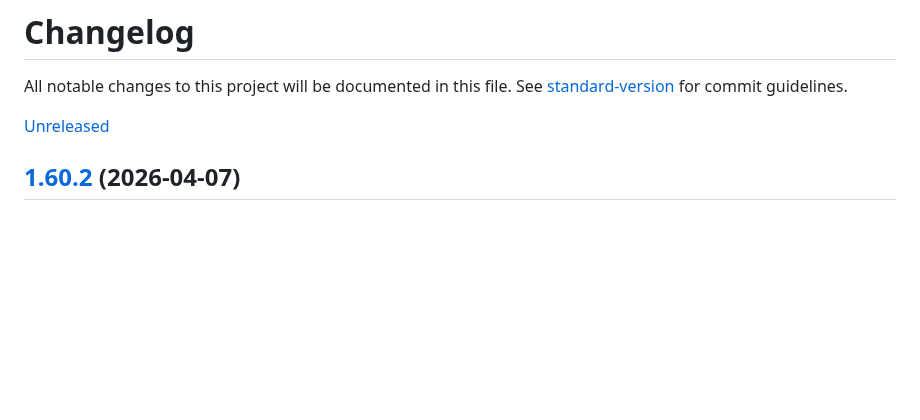
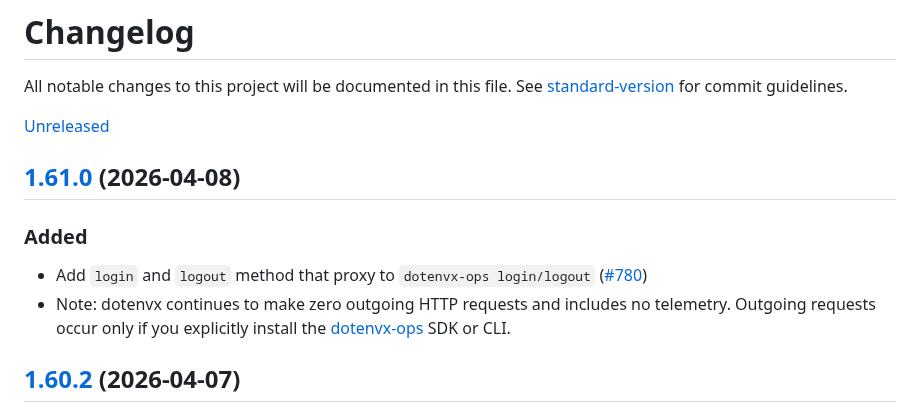
Before and after one commit to dotenvx/dotenvx, a Markdown page: CHANGELOG.md, the part around the change. Rendered like a GitHub page; blank space fills up the shorter version.

Commit message:
changelog 🪵

```diff
--- a/CHANGELOG.md
+++ b/CHANGELOG.md
@@ -2,7 +2,14 @@
 
 All notable changes to this project will be documented in this file. See [standard-version](https://github.com/conventional-changelog/standard-version) for commit guidelines.
 
-[Unreleased](https://github.com/dotenvx/dotenvx/compare/v1.60.2...main)
+[Unreleased](https://github.com/dotenvx/dotenvx/compare/v1.61.0...main)
+
+## [1.61.0](https://github.com/dotenvx/dotenvx/compare/v1.60.2...v1.61.0) (2026-04-08)
+
+### Added
+
+* Add `login` and `logout` method that proxy to `dotenvx-ops login/logout` ([#780](https://github.com/dotenvx/dotenvx/pull/780))
+* Note: dotenvx continues to make zero outgoing HTTP requests and includes no telemetry. Outgoing requests occur only if you explicitly install the [dotenvx-ops](https://dotenvx.com/ops) SDK or CLI.
 
 ## [1.60.2](https://github.com/dotenvx/dotenvx/compare/v1.60.1...v1.60.2) (2026-04-07)
 
```
